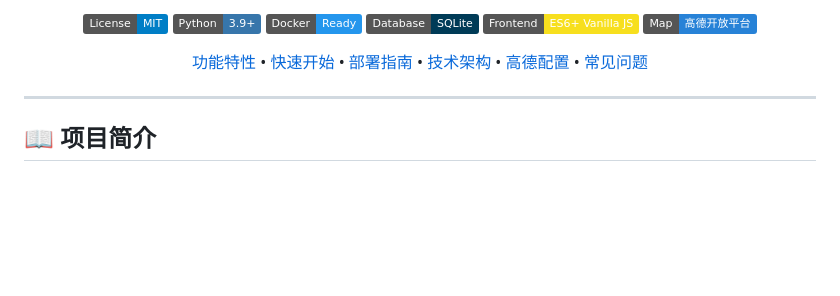
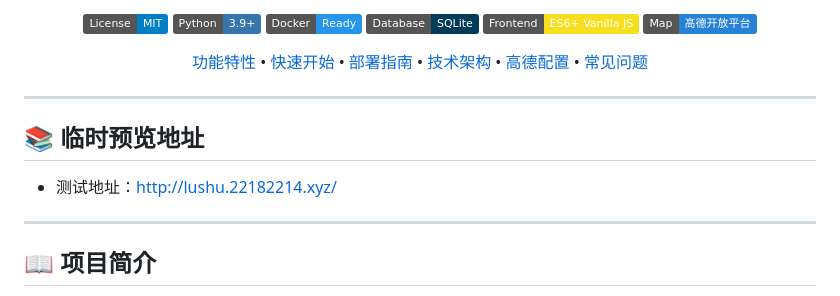
Before and after one commit to hanwei87/DiyLuShu, a Markdown page: README.md, the part around the change. Rendered like a GitHub page; badges without logos; blank space fills up the shorter version.

```diff
--- a/README.md
+++ b/README.md
@@ -16,6 +16,12 @@
 [功能特性](#-功能特性) • [快速开始](#-快速开始) • [部署指南](#-部署指南) • [技术架构](#-技术架构) • [高德配置](#-高德-api-配置指引) • [常见问题](#-常见问题-faq)
 
 </div>
+
+---
+
+## 📚 临时预览地址
+
+* 测试地址：http://lushu.22182214.xyz/
 
 ---
 
```
